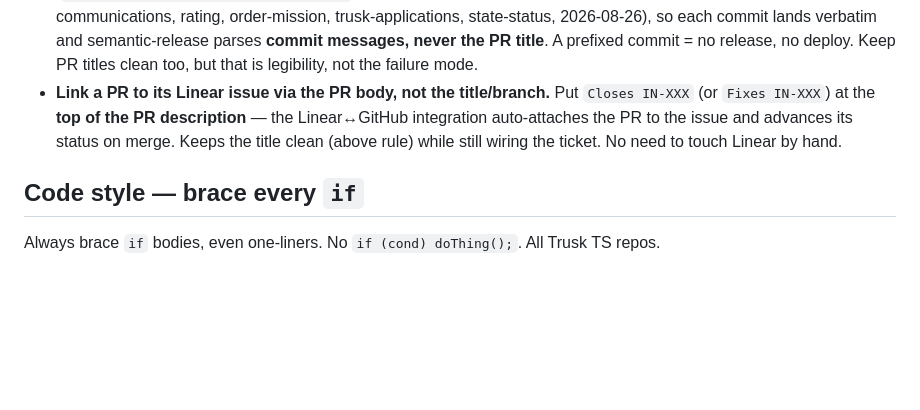
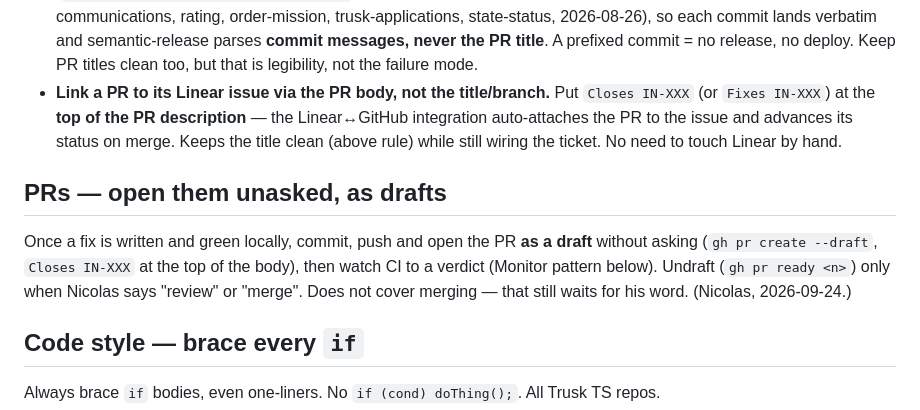
Before and after one commit to nSimonFR/nic-os, a Markdown page: home/dotfiles/trusk-CLAUDE.md, the part around the change. Drawn GitHub-style; blank space fills up the shorter version.

Commit message:
docs(trusk): open PRs unasked as drafts, undraft on "review" or "merge"
Co-Authored-By: Claude Opus 5.5 (1M context) <noreply@anthropic.com>
Claude-Session: https://claude.ai/code/session_01RzgFDodE2RyXfz1N31bGHT

```diff
--- a/home/dotfiles/trusk-CLAUDE.md
+++ b/home/dotfiles/trusk-CLAUDE.md
@@ -180,6 +180,13 @@ Writing: use the `postgres_staging_rw` MCP (`mcp_readwrite` holds `pg_write_all_
 - **No Linear prefix** on commit messages unless asked — plain `Type(Scope): desc`. Repos are **rebase-only** (`squash:false merge:false rebase:true` — verified on front-tracking-page, centiro-orders-api, backoffice, communications, rating, order-mission, trusk-applications, state-status, 2026-08-26), so each commit lands verbatim and semantic-release parses **commit messages, never the PR title**. A prefixed commit = no release, no deploy. Keep PR titles clean too, but that is legibility, not the failure mode.
 - **Link a PR to its Linear issue via the PR body, not the title/branch.** Put `Closes IN-XXX` (or `Fixes IN-XXX`) at the **top of the PR description** — the Linear↔GitHub integration auto-attaches the PR to the issue and advances its status on merge. Keeps the title clean (above rule) while still wiring the ticket. No need to touch Linear by hand.
 
+## PRs — open them unasked, as drafts
+
+Once a fix is written and green locally, commit, push and open the PR **as a draft**
+without asking (`gh pr create --draft`, `Closes IN-XXX` at the top of the body), then watch
+CI to a verdict (Monitor pattern below). Undraft (`gh pr ready <n>`) only when Nicolas says
+"review" or "merge". Does not cover merging — that still waits for his word. (Nicolas, 2026-09-24.)
+
 ## Code style — brace every `if`
 
 Always brace `if` bodies, even one-liners. No `if (cond) doThing();`. All Trusk TS repos.
```
Also changed, not shown: 1 other file.
